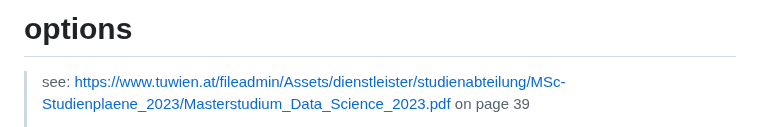
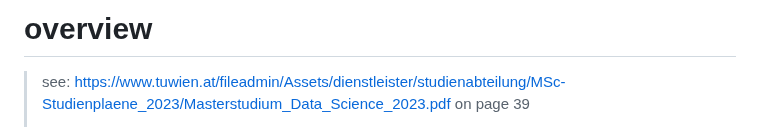
Before and after one commit to mahmoudesmail/tu-wien-data-science-summaries, a Markdown page: choosing courses.md, the part around the change. Rendered like a GitHub page.

```diff
--- a/choosing courses.md
+++ b/choosing courses.md
@@ -1,4 +1,4 @@
-# options
+# overview
 
 > see: https://www.tuwien.at/fileadmin/Assets/dienstleister/studienabteilung/MSc-Studienplaene_2023/Masterstudium_Data_Science_2023.pdf on page 39
 >
```
